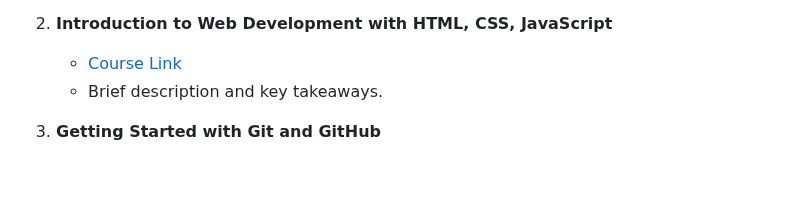
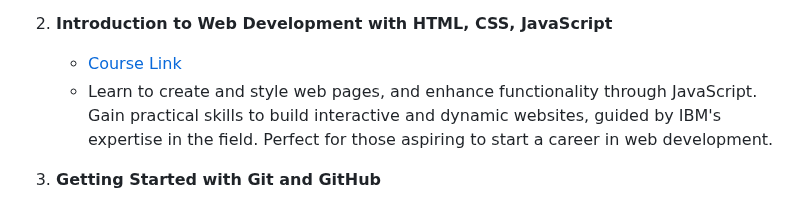
Before and after one commit to BasZeroCode/IBM-Front-End-Developer-Professional-Certificate, a Markdown page: README.md, the part around the change. Drawn GitHub-style; blank space fills up the shorter version.

```diff
--- a/README.md
+++ b/README.md
@@ -15,7 +15,8 @@ Welcome to the repository for my IBM Front-End Developer Professional Certificat
 
 2. **Introduction to Web Development with HTML, CSS, JavaScript**
    - [Course Link](https://www.coursera.org/learn/introduction-to-web-development-with-html-css-javacript?specialization=ibm-frontend-developer)
-   - Brief description and key takeaways.
+   - Learn to create and style web pages, and enhance functionality through JavaScript. Gain practical skills to build interactive and dynamic websites, guided by IBM's expertise in the field. Perfect for those
+     aspiring to start a career in web development.
 
 3. **Getting Started with Git and GitHub**
    - [Course Link](https://www.coursera.org/learn/getting-started-with-git-and-github?specialization=ibm-frontend-developer)
```
